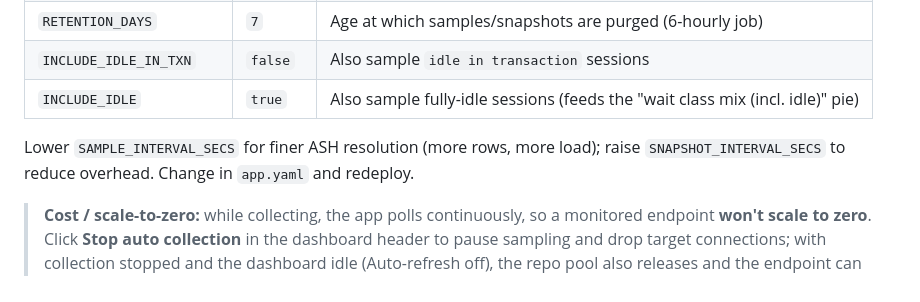
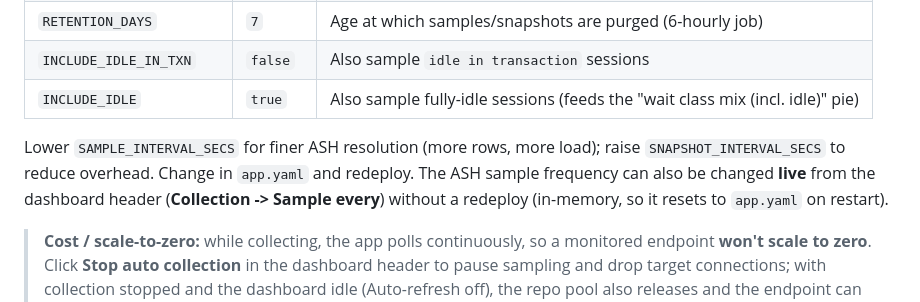
Before and after one commit to lolo115/lakebase-snapper, a Markdown page: app/DEPLOY.md, the part around the change. Rendered like a GitHub page.

```diff
--- a/app/DEPLOY.md
+++ b/app/DEPLOY.md
@@ -344,7 +344,9 @@ Runtime-added targets persist in the repo `targets` table. `SEED_TARGETS` is onl
 | `INCLUDE_IDLE` | `true` | Also sample fully-idle sessions (feeds the "wait class mix (incl. idle)" pie) |
 
 Lower `SAMPLE_INTERVAL_SECS` for finer ASH resolution (more rows, more load); raise
-`SNAPSHOT_INTERVAL_SECS` to reduce overhead. Change in `app.yaml` and redeploy.
+`SNAPSHOT_INTERVAL_SECS` to reduce overhead. Change in `app.yaml` and redeploy. The ASH
+sample frequency can also be changed **live** from the dashboard header (**Collection ->
+Sample every**) without a redeploy (in-memory, so it resets to `app.yaml` on restart).
 
 > **Cost / scale-to-zero:** while collecting, the app polls continuously, so a monitored
 > endpoint **won't scale to zero**. Click **Stop auto collection** in the dashboard header to
```
Also changed, not shown: app/README.md (+15 -7 lines).
